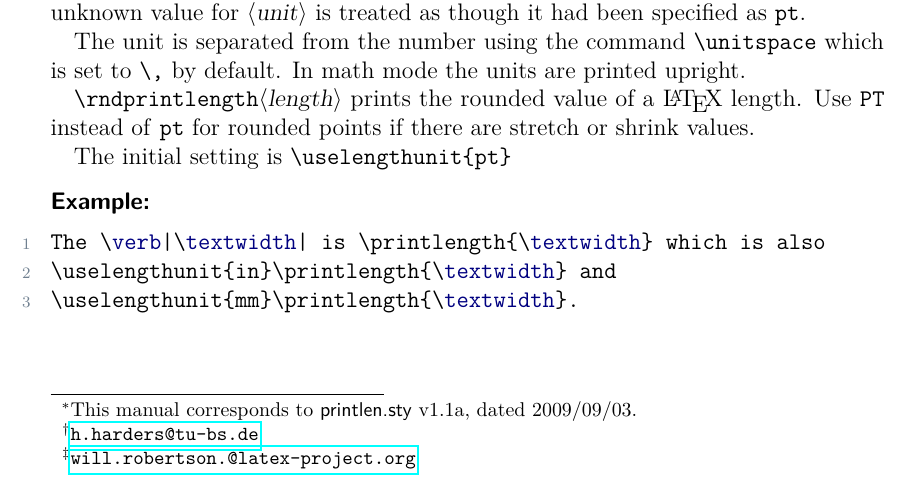
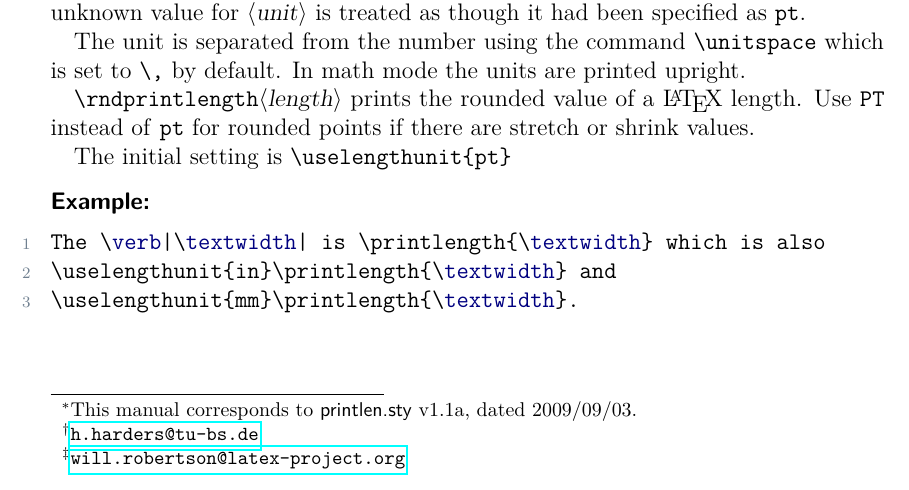
Before and after one commit to phst/ctan-pdf-docs, a LaTeX document (latex/printlen/printlen.tex): part of page 1 of 2, cut so that both start at the same text. Compiled offline with pdfLaTeX.

Commit message:
Error in email address fixed

```diff
--- a/latex/printlen/printlen.tex
+++ b/latex/printlen/printlen.tex
@@ -35,7 +35,7 @@
 
 \title{The \pkg{printlen} package\thanks{This manual corresponds to \pkg{printlen.sty}~v1.1a, dated~2009/09/03.}}
 \subtitle{Print lengths in a variety of units}
-\author{Peter Wilson, Herries Press\and Harald Harders\thanks{\mail{h.harders@tu-bs.de}}\and Maintainer: Will Robertson\thanks{\mail{will.robertson.@latex-project.org}}}
+\author{Peter Wilson, Herries Press\and Harald Harders\thanks{\mail{h.harders@tu-bs.de}}\and Maintainer: Will Robertson\thanks{\mail{will.robertson@latex-project.org}}}
 \date{2009/09/03}
 
 
```
Also changed, not shown: latex/printlen/printlen.pdf.
